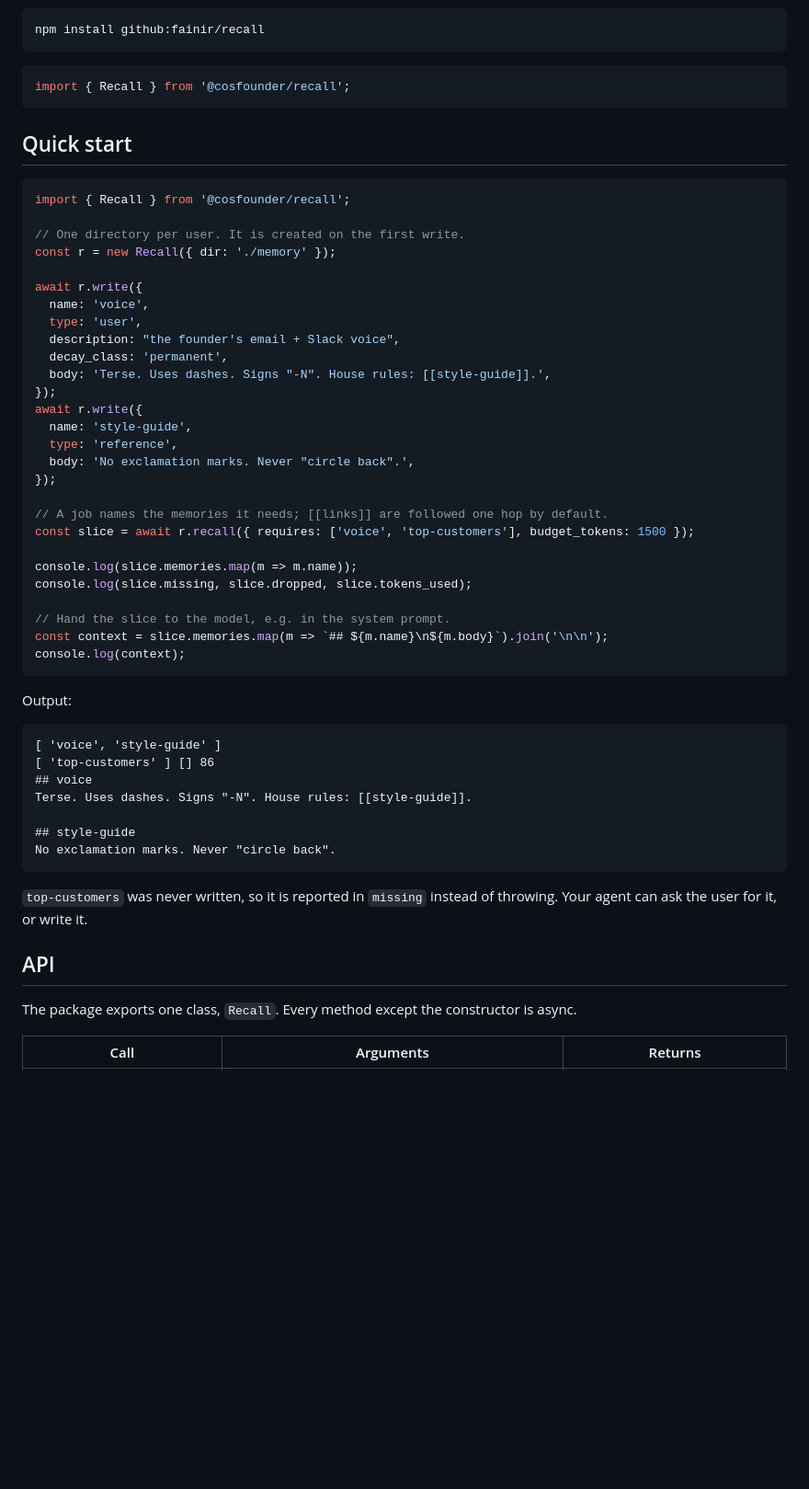
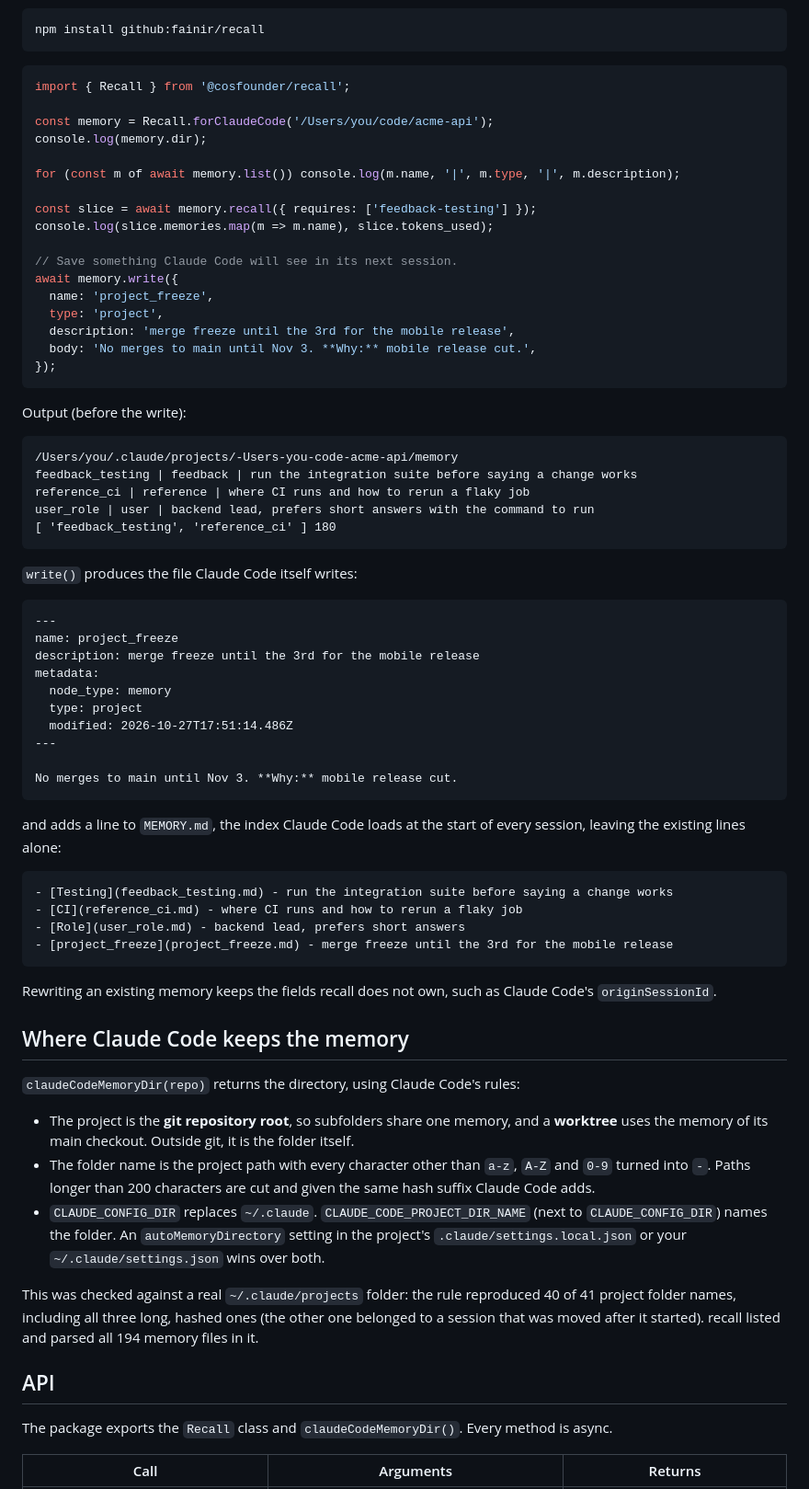
Before and after one commit to fainir/recall, a Markdown page: README.md, the part around one of its changes. Shown at 92% size. Drawn GitHub-style; blank space fills up the shorter version.

````diff
--- a/README.md
+++ b/README.md
@@ -17,57 +77,73 @@ npm install github:fainir/recall
 
 ```js
 import { Recall } from '@cosfounder/recall';
+
+const memory = Recall.forClaudeCode('/Users/you/code/acme-api');
+console.log(memory.dir);
+
+for (const m of await memory.list()) console.log(m.name, '|', m.type, '|', m.description);
+
+const slice = await memory.recall({ requires: ['feedback-testing'] });
+console.log(slice.memories.map(m => m.name), slice.tokens_used);
+
+// Save something Claude Code will see in its next session.
+await memory.write({
+  name: 'project_freeze',
+  type: 'project',
+  description: 'merge freeze until the 3rd for the mobile release',
+  body: 'No merges to main until Nov 3. **Why:** mobile release cut.',
+});
 ```
 
-## Quick start
+Output (before the write):
 
-```js
-import { Recall } from '@cosfounder/recall';
-
-// One directory per user. It is created on the first write.
-const r = new Recall({ dir: './memory' });
-
-await r.write({
-  name: 'voice',
-  type: 'user',
-  description: "the founder's email + Slack voice",
-  decay_class: 'permanent',
-  body: 'Terse. Uses dashes. Signs "-N". House rules: [[style-guide]].',
-});
-await r.write({
-  name: 'style-guide',
-  type: 'reference',
-  body: 'No exclamation marks. Never "circle back".',
-});
-
-// A job names the memories it needs; [[links]] are followed one hop by default.
-const slice = await r.recall({ requires: ['voice', 'top-customers'], budget_tokens: 1500 });
-
-console.log(slice.memories.map(m => m.name));
-console.log(slice.missing, slice.dropped, slice.tokens_used);
-
-// Hand the slice to the model, e.g. in the system prompt.
-const context = slice.memories.map(m => `## ${m.name}\n${m.body}`).join('\n\n');
-console.log(context);
+```text
+/Users/you/.claude/projects/-Users-you-code-acme-api/memory
+feedback_testing | feedback | run the integration suite before saying a change works
+reference_ci | reference | where CI runs and how to rerun a flaky job
+user_role | user | backend lead, prefers short answers with the command to run
+[ 'feedback_testing', 'reference_ci' ] 180
 ```
 
-Output:
+`write()` produces the file Claude Code itself writes:
 
-```text
-[ 'voice', 'style-guide' ]
-[ 'top-customers' ] [] 86
-## voice
-Terse. Uses dashes. Signs "-N". House rules: [[style-guide]].
+```markdown
+---
+name: project_freeze
+description: merge freeze until the 3rd for the mobile release
+metadata:
+  node_type: memory
+  type: project
+  modified: 2026-10-27T17:51:14.486Z
+---
 
-## style-guide
-No exclamation marks. Never "circle back".
+No merges to main until Nov 3. **Why:** mobile release cut.
 ```
 
-`top-customers` was never written, so it is reported in `missing` instead of throwing. Your agent can ask the user for it, or write it.
+and adds a line to `MEMORY.md`, the index Claude Code loads at the start of every session, leaving the existing lines alone:
+
+```markdown
+- [Testing](feedback_testing.md) - run the integration suite before saying a change works
+- [CI](reference_ci.md) - where CI runs and how to rerun a flaky job
+- [Role](user_role.md) - backend lead, prefers short answers
+- [project_freeze](project_freeze.md) - merge freeze until the 3rd for the mobile release
+```
+
+Rewriting an existing memory keeps the fields recall does not own, such as Claude Code's `originSessionId`.
+
+## Where Claude Code keeps the memory
+
+`claudeCodeMemoryDir(repo)` returns the directory, using Claude Code's rules:
+
+- The project is the **git repository root**, so subfolders share one memory, and a **worktree** uses the memory of its main checkout. Outside git, it is the folder itself.
+- The folder name is the project path with every character other than `a-z`, `A-Z` and `0-9` turned into `-`. Paths longer than 200 characters are cut and given the same hash suffix Claude Code adds.
+- `CLAUDE_CONFIG_DIR` replaces `~/.claude`. `CLAUDE_CODE_PROJECT_DIR_NAME` (next to `CLAUDE_CONFIG_DIR`) names the folder. An `autoMemoryDirectory` setting in the project's `.claude/settings.local.json` or your `~/.claude/settings.json` wins over both.
+
+This was checked against a real `~/.claude/projects` folder: the rule reproduced 40 of 41 project folder names, including all three long, hashed ones (the other one belonged to a session that was moved after it started). recall listed and parsed all 194 memory files in it.
 
 ## API
 
-The package exports one class, `Recall`. Every method except the constructor is async.
+The package exports the `Recall` class and `claudeCodeMemoryDir()`. Every method is async.
 
 | Call | Arguments | Returns |
 |------|-----------|---------|
````
Also changed, not shown: other parts of README.md (+109 -68 lines).
